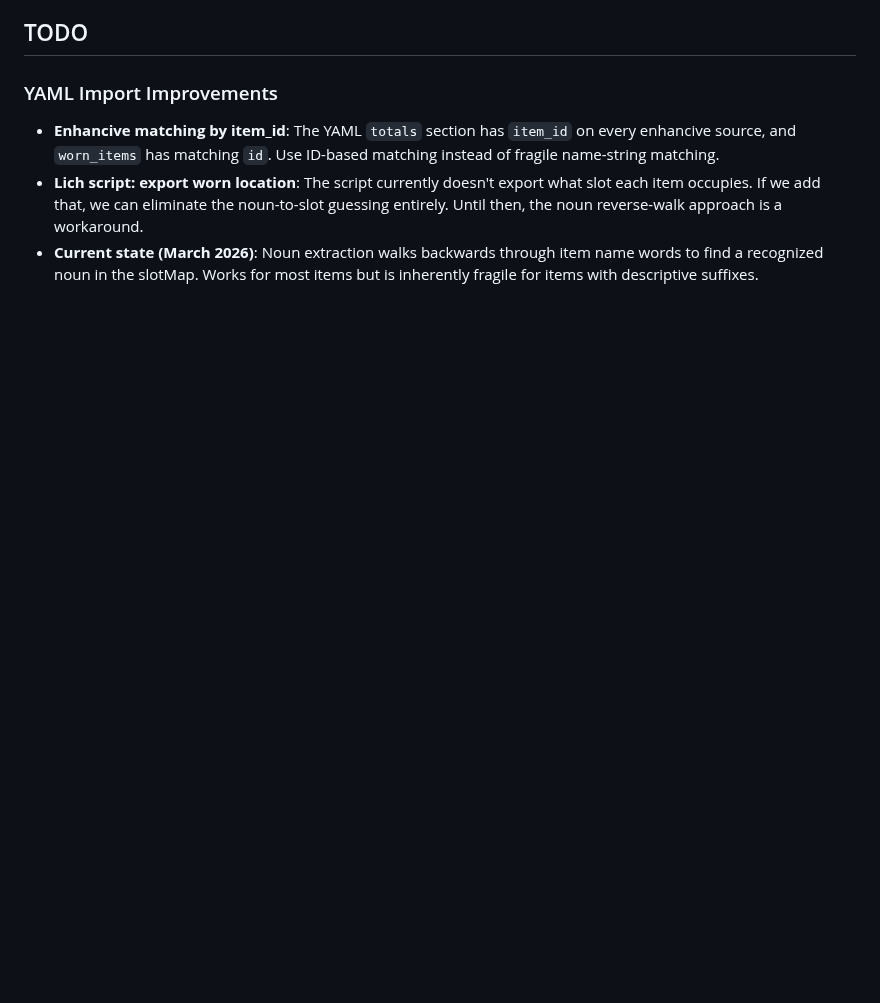
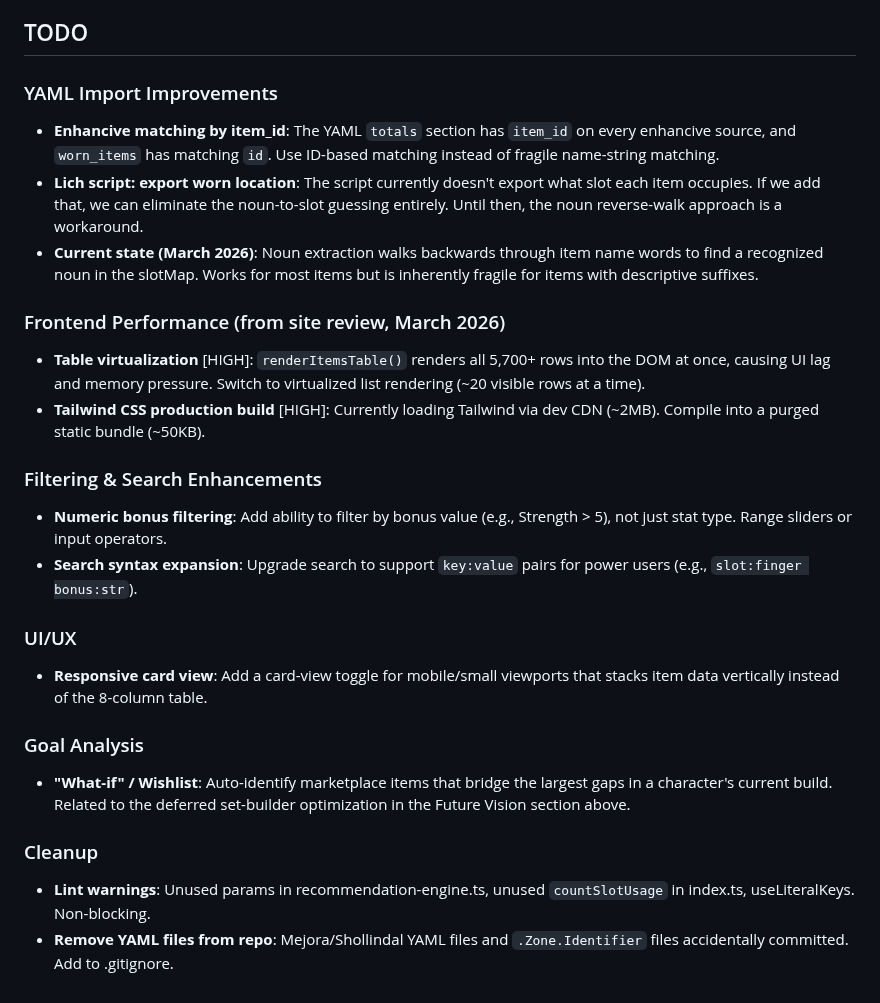
Before and after one commit to Buckwheet/GS4-EnhanciveShopper, a Markdown page: PLANNING.md, the part around the change. Drawn GitHub-style; blank space fills up the shorter version.

Commit message:
Docs: Add site review findings to TODO list

```diff
--- a/PLANNING.md
+++ b/PLANNING.md
@@ -173,3 +173,21 @@ Create a web application that monitors GemStone IV player shop listings and aler
 - **Enhancive matching by item_id**: The YAML `totals` section has `item_id` on every enhancive source, and `worn_items` has matching `id`. Use ID-based matching instead of fragile name-string matching.
 - **Lich script: export worn location**: The script currently doesn't export what slot each item occupies. If we add that, we can eliminate the noun-to-slot guessing entirely. Until then, the noun reverse-walk approach is a workaround.
 - **Current state (March 2026)**: Noun extraction walks backwards through item name words to find a recognized noun in the slotMap. Works for most items but is inherently fragile for items with descriptive suffixes.
+
+### Frontend Performance (from site review, March 2026)
+- **Table virtualization** [HIGH]: `renderItemsTable()` renders all 5,700+ rows into the DOM at once, causing UI lag and memory pressure. Switch to virtualized list rendering (~20 visible rows at a time).
+- **Tailwind CSS production build** [HIGH]: Currently loading Tailwind via dev CDN (~2MB). Compile into a purged static bundle (~50KB).
+
+### Filtering & Search Enhancements
+- **Numeric bonus filtering**: Add ability to filter by bonus value (e.g., Strength > 5), not just stat type. Range sliders or input operators.
+- **Search syntax expansion**: Upgrade search to support `key:value` pairs for power users (e.g., `slot:finger bonus:str`).
+
+### UI/UX
+- **Responsive card view**: Add a card-view toggle for mobile/small viewports that stacks item data vertically instead of the 8-column table.
+
+### Goal Analysis
+- **"What-if" / Wishlist**: Auto-identify marketplace items that bridge the largest gaps in a character's current build. Related to the deferred set-builder optimization in the Future Vision section above.
+
+### Cleanup
+- **Lint warnings**: Unused params in recommendation-engine.ts, unused `countSlotUsage` in index.ts, useLiteralKeys. Non-blocking.
+- **Remove YAML files from repo**: Mejora/Shollindal YAML files and `.Zone.Identifier` files accidentally committed. Add to .gitignore.
```
